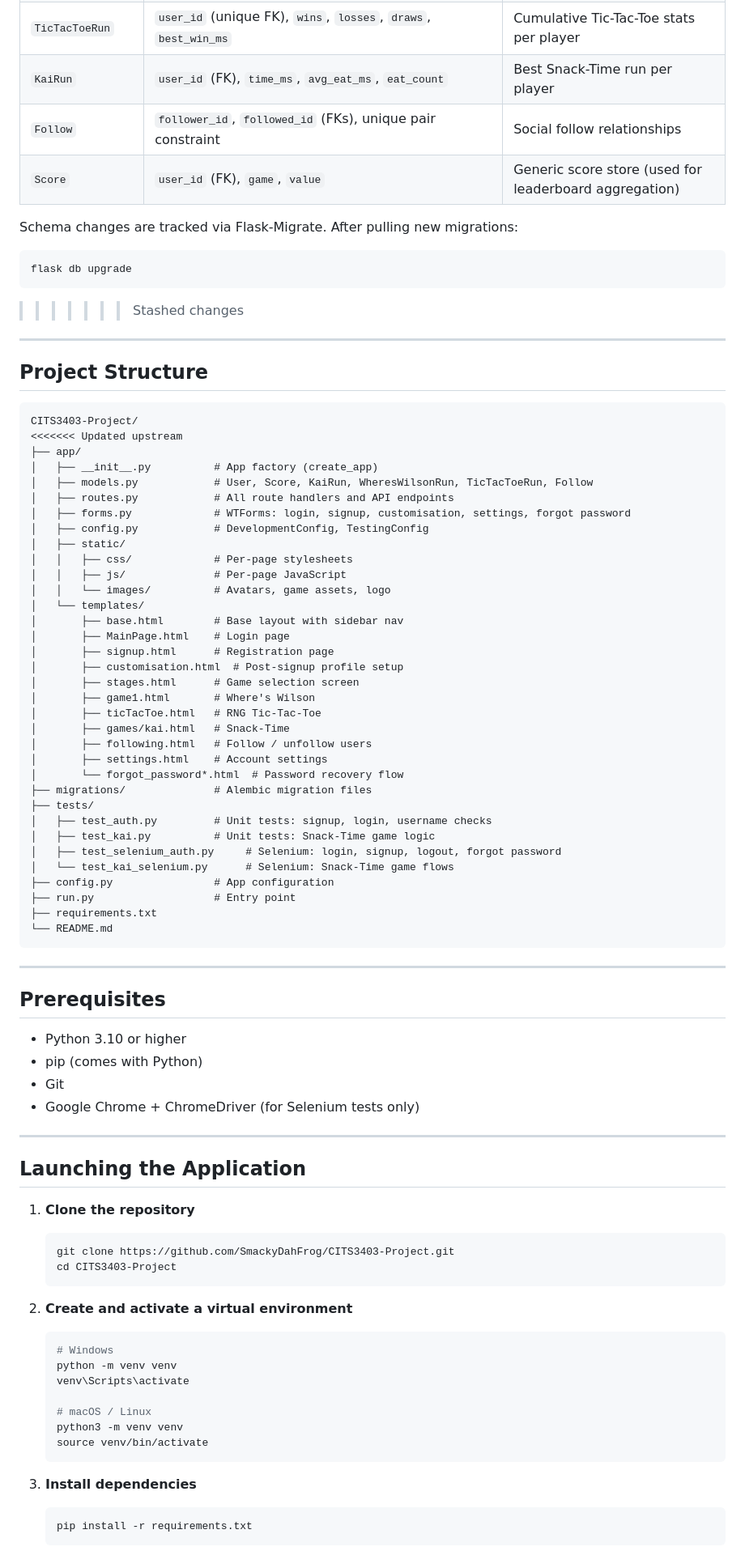
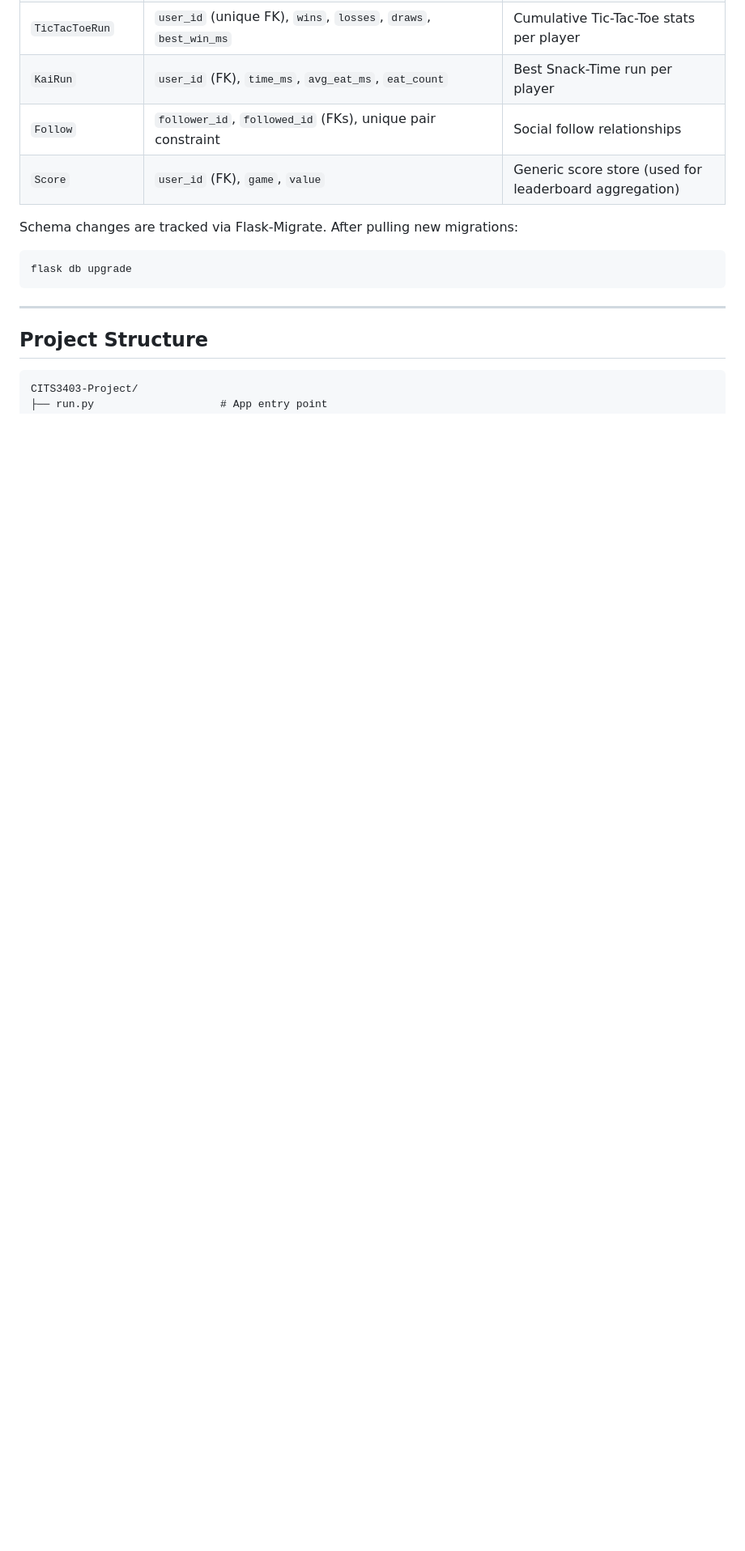
Before and after one commit to SmackyDahFrog/CITS3403-Project, a Markdown page: README.md, the part around one of its changes. Shown at 81% size. GitHub-like rendering; blank space fills up the shorter version.

Commit message:
resolve merge conflict in README, apply review corrections

````diff
--- a/README.md
+++ b/README.md
@@ -249,7 +209,6 @@ Schema changes are tracked via Flask-Migrate. After pulling new migrations:
 ```bash
 flask db upgrade
 ```
->>>>>>> Stashed changes
 
 ---
 
@@ -257,73 +216,3 @@ flask db upgrade
 
 ```
 CITS3403-Project/
-<<<<<<< Updated upstream
-├── app/
-│   ├── __init__.py          # App factory (create_app)
-│   ├── models.py            # User, Score, KaiRun, WheresWilsonRun, TicTacToeRun, Follow
-│   ├── routes.py            # All route handlers and API endpoints
-│   ├── forms.py             # WTForms: login, signup, customisation, settings, forgot password
-│   ├── config.py            # DevelopmentConfig, TestingConfig
-│   ├── static/
-│   │   ├── css/             # Per-page stylesheets
-│   │   ├── js/              # Per-page JavaScript
-│   │   └── images/          # Avatars, game assets, logo
-│   └── templates/
-│       ├── base.html        # Base layout with sidebar nav
-│       ├── MainPage.html    # Login page
-│       ├── signup.html      # Registration page
-│       ├── customisation.html  # Post-signup profile setup
-│       ├── stages.html      # Game selection screen
-│       ├── game1.html       # Where's Wilson
-│       ├── ticTacToe.html   # RNG Tic-Tac-Toe
-│       ├── games/kai.html   # Snack-Time
-│       ├── following.html   # Follow / unfollow users
-│       ├── settings.html    # Account settings
-│       └── forgot_password*.html  # Password recovery flow
-├── migrations/              # Alembic migration files
-├── tests/
-│   ├── test_auth.py         # Unit tests: signup, login, username checks
-│   ├── test_kai.py          # Unit tests: Snack-Time game logic
-│   ├── test_selenium_auth.py     # Selenium: login, signup, logout, forgot password
-│   └── test_kai_selenium.py      # Selenium: Snack-Time game flows
-├── config.py                # App configuration
-├── run.py                   # Entry point
-├── requirements.txt
-└── README.md
-```
-
----
-
-## Prerequisites
-
-- Python 3.10 or higher
-- pip (comes with Python)
-- Git
-- Google Chrome + ChromeDriver (for Selenium tests only)
-
----
-
-## Launching the Application
-
-1. **Clone the repository**
-   ```bash
-   git clone https://github.com/SmackyDahFrog/CITS3403-Project.git
-   cd CITS3403-Project
-   ```
-
-2. **Create and activate a virtual environment**
-   ```bash
-   # Windows
-   python -m venv venv
-   venv\Scripts\activate
-
-   # macOS / Linux
-   python3 -m venv venv
-   source venv/bin/activate
-   ```
-
-3. **Install dependencies**
-   ```bash
-   pip install -r requirements.txt
-   ```
-
````
Also changed, not shown: other parts of README.md (+28 -129 lines).
